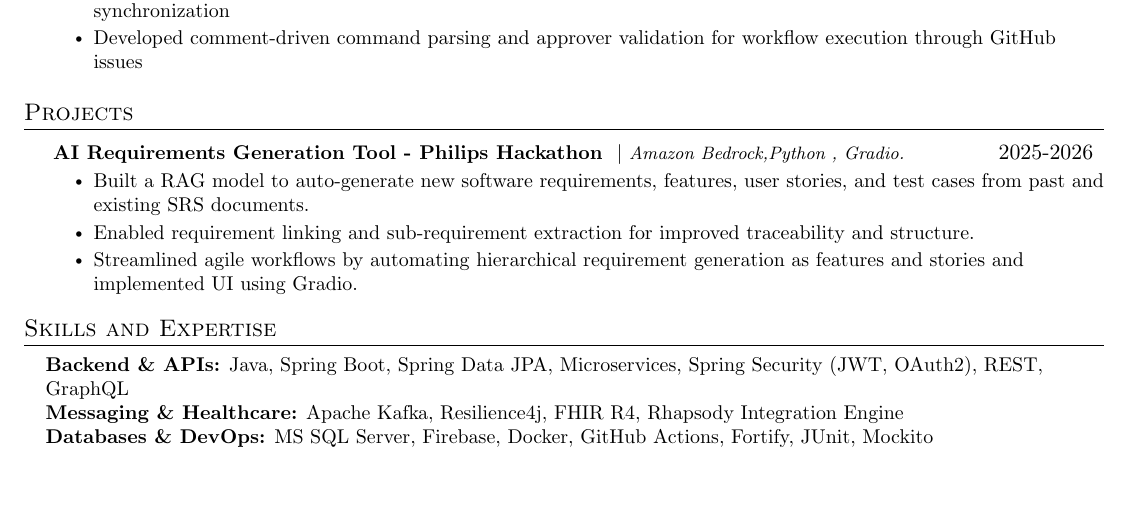
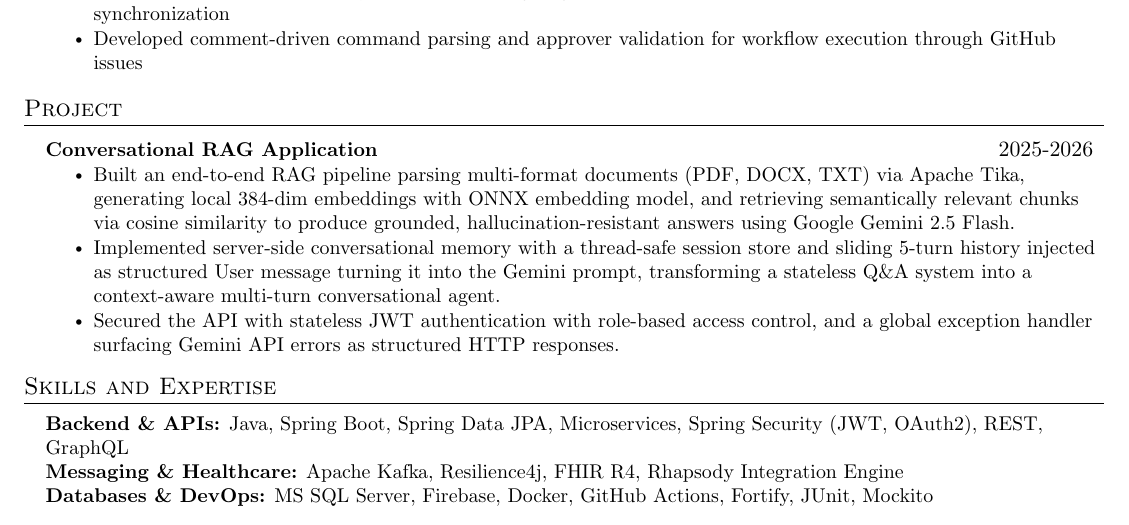
Before and after one commit to PISTON-HEAD/Resume, a LaTeX CV (Resume Template 1/Gokul_Backen_Engineer.tex): part of the page, cut so that both start at the same text, the shorter picture padded with empty space. Compiled offline with pdfLaTeX.

Commit message:
Update Gokul_Backen_Engineer.tex

```diff
--- a/Resume Template 1/Gokul_Backen_Engineer.tex
+++ b/Resume Template 1/Gokul_Backen_Engineer.tex
@@ -162,21 +162,20 @@ Backend Engineer with experience building scalable microservices using Spring Bo
 \resumeItemListEnd
 \resumeSubHeadingListEnd
 % -------------------- PROJECTS --------------------
-\section{Projects}
+\section{Project}
     \resumeSubHeadingListStart
 
-                 \resumeProjectHeading
-          {\textbf{ AI Requirements Generation Tool - \href{}{Philips Hackathon }} $|$ \footnotesize\emph{Amazon Bedrock,Python , Gradio.}}{2025-2026}
-          \resumeItemListStart
+    \resumeProjectHeading
+      {\textbf{Conversational RAG Application} \footnotesize\emph}{2025-2026}
+       \resumeItemListStart
 
-            \resumeItem{Built a RAG model to auto-generate new software requirements, features, user stories, and test cases from past and existing SRS documents.}
-            \resumeItem{Enabled requirement linking and sub-requirement extraction for improved traceability and structure.}
-              \resumeItem{Streamlined agile workflows by automating hierarchical requirement generation as features and stories and implemented UI using Gradio.}
+        \resumeItem{Built an end-to-end RAG pipeline parsing multi-format documents (PDF, DOCX, TXT) via Apache Tika, generating local 384-dim embeddings with ONNX embedding model, and retrieving semantically relevant chunks via cosine similarity to produce grounded, hallucination-resistant answers using Google Gemini 2.5 Flash.}
+        \resumeItem{Implemented server-side conversational memory with a thread-safe session store and sliding 5-turn history injected as structured User message turning it into the Gemini prompt, transforming a stateless Q\&A system into a context-aware multi-turn conversational agent.}
+        \resumeItem{Secured the API with stateless JWT authentication with role-based access control, and a global exception handler surfacing Gemini API errors as structured HTTP responses.}
 
-          \resumeItemListEnd
+      \resumeItemListEnd
 
-
-    \resumeSubHeadingListEnd
+\resumeSubHeadingListEnd
 
 %-----------PROGRAMMING SKILLS-----------
 \section{Skills and Expertise}
```
Also changed, not shown: Resume Template 1/Gokul_Backen_Engineer.tex (2 more changed lines).
